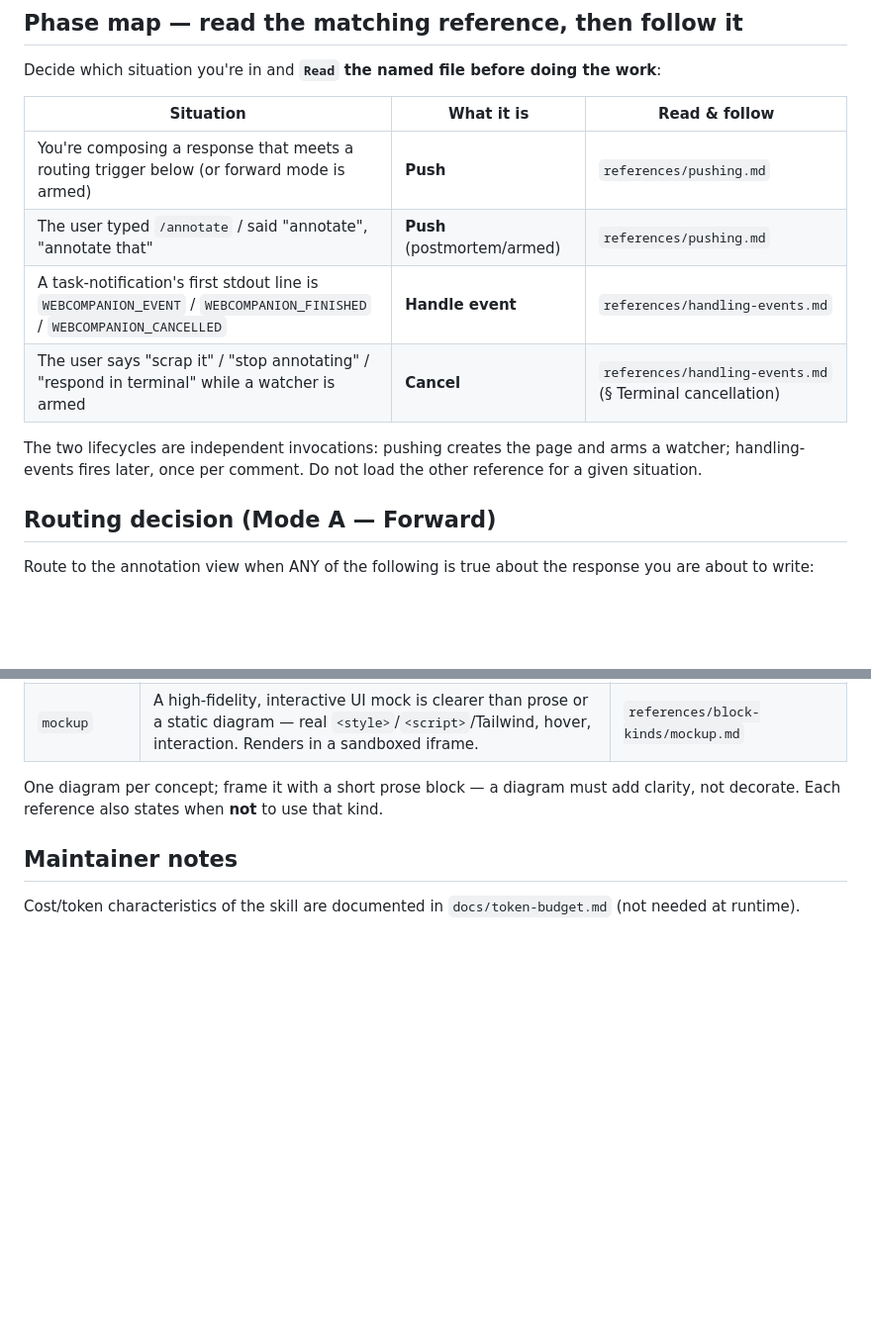
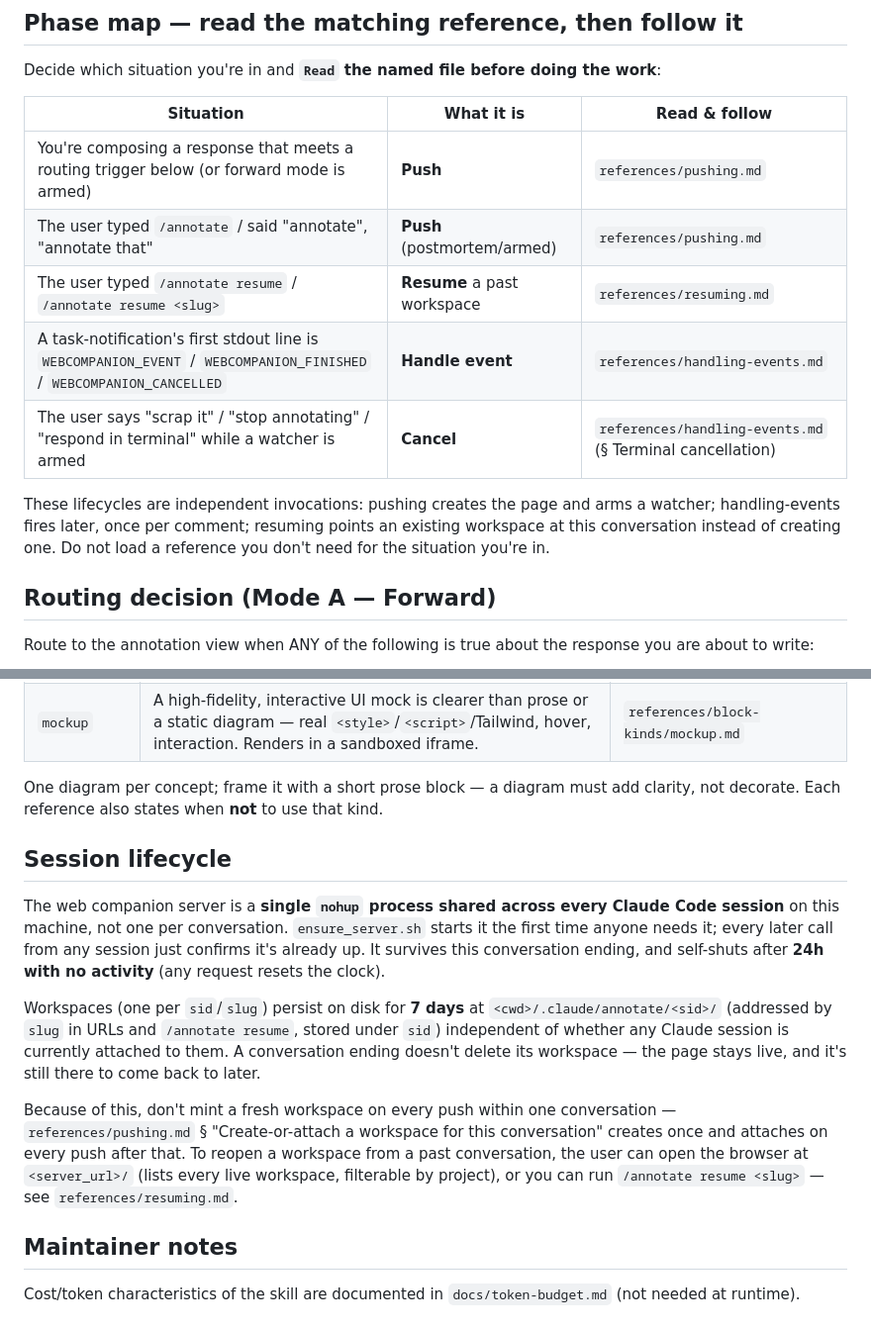
Before and after one commit to petmakris/petros-skills, a Markdown page: skills/annotate/SKILL.md, 2 parts joined by grey strips. Shown at 99% size. Drawn GitHub-style; blank space fills up the shorter version.

Commit message:
docs(annotate): create-or-attach reuse, /annotate resume, session lifecycle

```diff
--- a/skills/annotate/SKILL.md
+++ b/skills/annotate/SKILL.md
@@ -23,10 +23,11 @@ Decide which situation you're in and **`Read` the named file before doing the wo
 |-----------|-----------|---------------|
 | You're composing a response that meets a routing trigger below (or forward mode is armed) | **Push** | `references/pushing.md` |
 | The user typed `/annotate` / said "annotate", "annotate that" | **Push** (postmortem/armed) | `references/pushing.md` |
+| The user typed `/annotate resume` / `/annotate resume <slug>` | **Resume** a past workspace | `references/resuming.md` |
 | A task-notification's first stdout line is `WEBCOMPANION_EVENT` / `WEBCOMPANION_FINISHED` / `WEBCOMPANION_CANCELLED` | **Handle event** | `references/handling-events.md` |
 | The user says "scrap it" / "stop annotating" / "respond in terminal" while a watcher is armed | **Cancel** | `references/handling-events.md` (§ Terminal cancellation) |
 
-The two lifecycles are independent invocations: pushing creates the page and arms a watcher; handling-events fires later, once per comment. Do not load the other reference for a given situation.
+These lifecycles are independent invocations: pushing creates the page and arms a watcher; handling-events fires later, once per comment; resuming points an existing workspace at this conversation instead of creating one. Do not load a reference you don't need for the situation you're in.
 
 ## Routing decision (Mode A — Forward)
 
@@ -62,6 +63,27 @@ Every block defaults to `kind: "markdown"` (plain markdown; may contain inline H
 
 One diagram per concept; frame it with a short prose block — a diagram must add clarity, not decorate. Each reference also states when **not** to use that kind.
 
+## Session lifecycle
+
+The web companion server is a **single `nohup` process shared across every
+Claude Code session** on this machine, not one per conversation. `ensure_server.sh`
+starts it the first time anyone needs it; every later call from any session just
+confirms it's already up. It survives this conversation ending, and self-shuts
+after **24h with no activity** (any request resets the clock).
+
+Workspaces (one per `sid`/`slug`) persist on disk for **7 days** at
+`<cwd>/.claude/annotate/<sid>/` (addressed by `slug` in URLs and `/annotate
+resume`, stored under `sid`) independent of whether any Claude session is
+currently attached to them. A conversation ending doesn't delete its
+workspace — the page stays live, and it's still there to come back to later.
+
+Because of this, don't mint a fresh workspace on every push within one
+conversation — `references/pushing.md` § "Create-or-attach a workspace for
+this conversation" creates once and attaches on every push after that. To
+reopen a workspace from a past conversation, the user can open the browser at
+`<server_url>/` (lists every live workspace, filterable by project), or you
+can run `/annotate resume <slug>` — see `references/resuming.md`.
+
 ## Maintainer notes
 
 Cost/token characteristics of the skill are documented in `docs/token-budget.md` (not needed at runtime).
```
Also changed, not shown: 2 other files.
